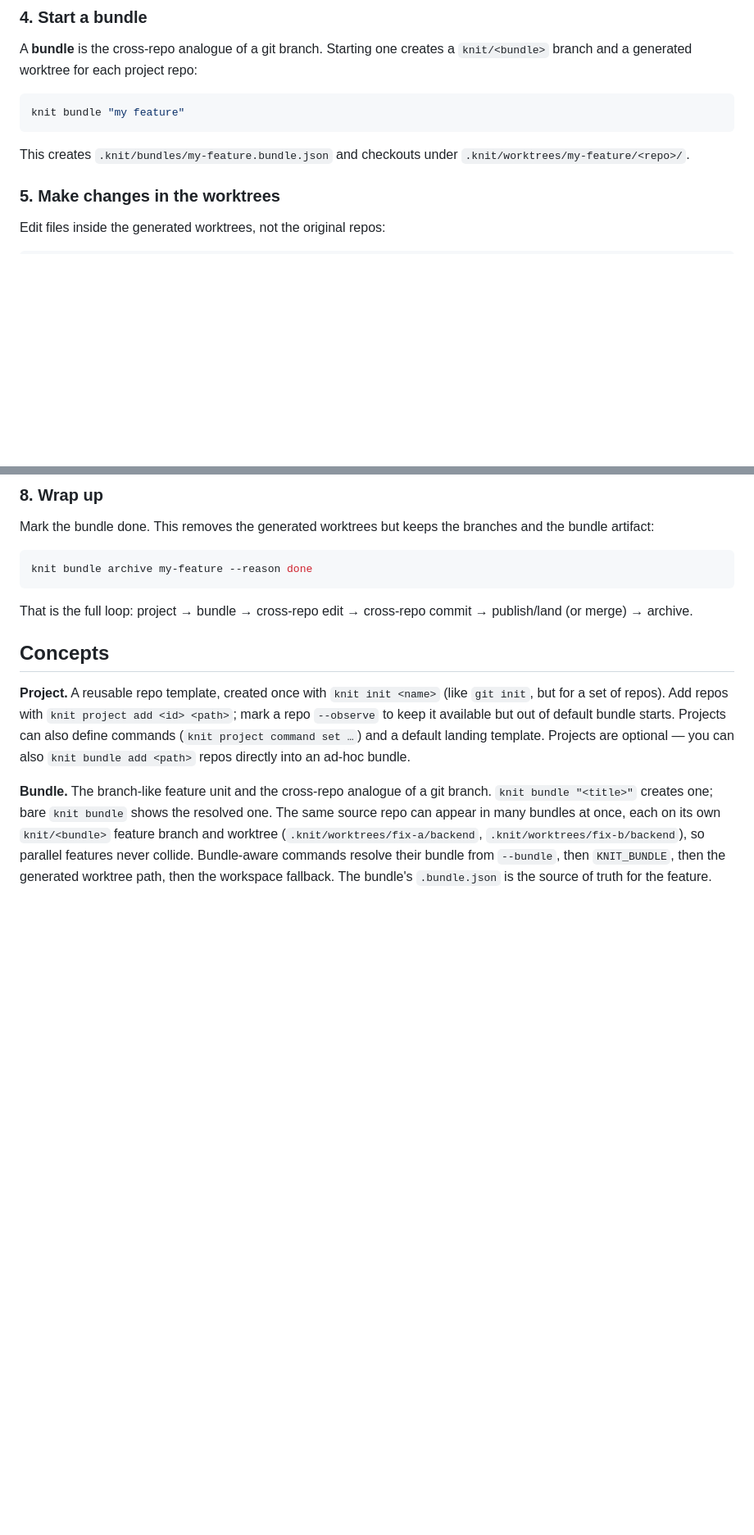
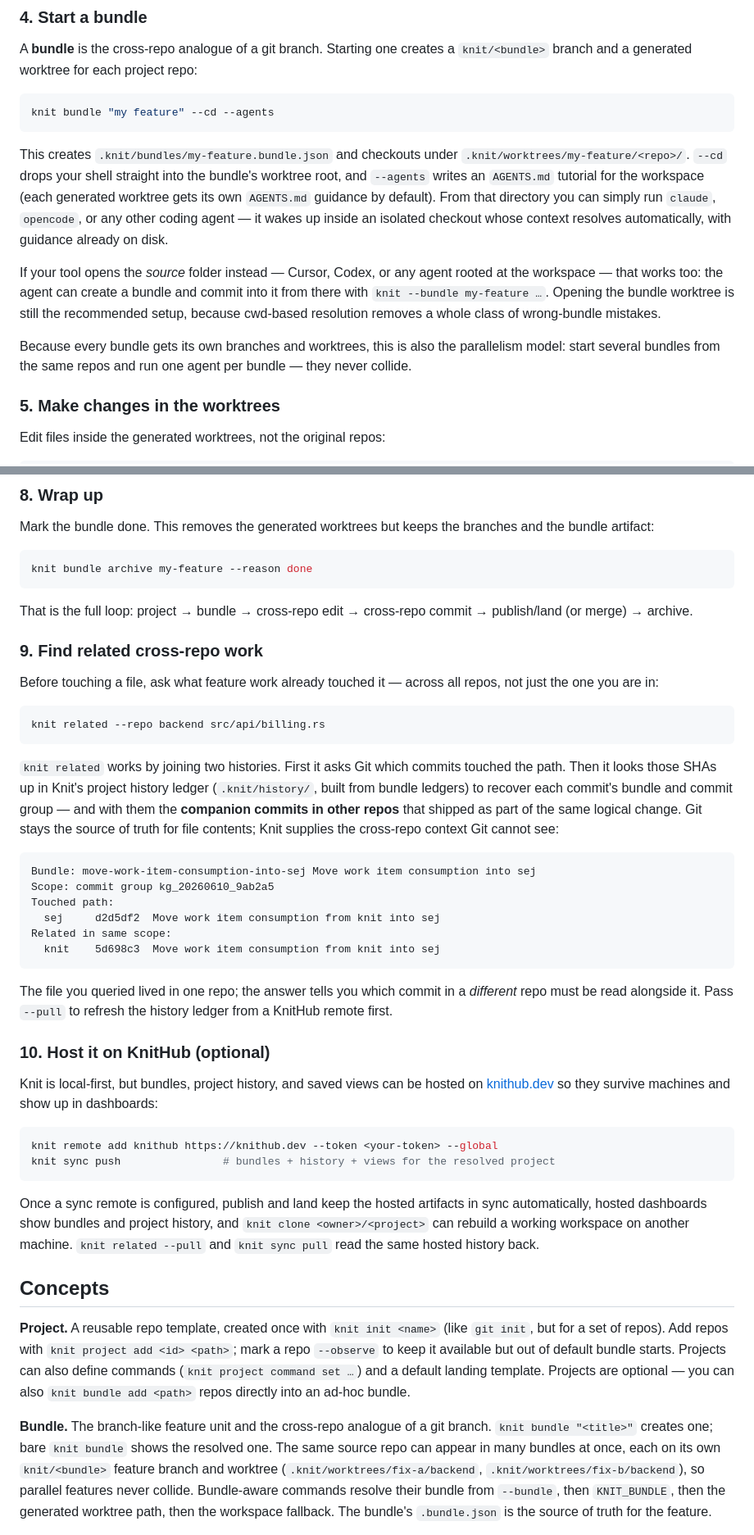
Before and after one commit to knit-cli/knit, a Markdown page: README.md, 2 parts joined by grey strips. Shown at 82% size. Rendered like a GitHub page; blank space fills up the shorter version.

Commit message:
Quickstart: coding agents, knit related, and KnitHub hosting
- Step 4 now starts bundles with --cd --agents and explains the agent
  flow: land in the worktree and run claude/opencode there; Cursor/Codex
  rooted at the source folder still work via knit --bundle, with the
  worktree recommended; one agent per bundle is the parallelism model.
- New step 9 explains knit related: Git answers which commits touched
  the path, the project history ledger joins those SHAs back to bundles
  and commit groups, surfacing companion commits in other repos. Shows
  real output from the workitem-to-sej move.
- New step 10 covers hosting on knithub.dev: remote add, sync push,
  dashboards, clone, and related --pull.

Co-Authored-By: Claude Fable 5 <noreply@anthropic.com>

Knit-Group: kg_20260610_86d5de
Knit-Bundle: quickstart-agents-knithub-and-related-guidance

````diff
--- a/README.md
+++ b/README.md
@@ -43,11 +43,26 @@ knit project add frontend ../frontend
 A **bundle** is the cross-repo analogue of a git branch. Starting one creates a `knit/<bundle>` branch and a generated worktree for each project repo:
 
 ```sh
-knit bundle "my feature"
+knit bundle "my feature" --cd --agents
 ```
 
 This creates `.knit/bundles/my-feature.bundle.json` and checkouts under
-`.knit/worktrees/my-feature/<repo>/`.
+`.knit/worktrees/my-feature/<repo>/`. `--cd` drops your shell straight into the
+bundle's worktree root, and `--agents` writes an `AGENTS.md` tutorial for the
+workspace (each generated worktree gets its own `AGENTS.md` guidance by
+default). From that directory you can simply run `claude`, `opencode`, or any
+other coding agent — it wakes up inside an isolated checkout whose context
+resolves automatically, with guidance already on disk.
+
+If your tool opens the *source* folder instead — Cursor, Codex, or any
+agent rooted at the workspace — that works too: the agent can create a bundle
+and commit into it from there with `knit --bundle my-feature …`. Opening the
+bundle worktree is still the recommended setup, because cwd-based resolution
+removes a whole class of wrong-bundle mistakes.
+
+Because every bundle gets its own branches and worktrees, this is also the
+parallelism model: start several bundles from the same repos and run one agent
+per bundle — they never collide.
 
 ### 5. Make changes in the worktrees
 
@@ -123,6 +138,52 @@ knit bundle archive my-feature --reason done
 
 That is the full loop: project → bundle → cross-repo edit → cross-repo commit → publish/land (or merge) → archive.
 
+### 9. Find related cross-repo work
+
+Before touching a file, ask what feature work already touched it — across all
+repos, not just the one you are in:
+
+```sh
+knit related --repo backend src/api/billing.rs
+```
+
+`knit related` works by joining two histories. First it asks Git which commits
+touched the path. Then it looks those SHAs up in Knit's project history ledger
+(`.knit/history/`, built from bundle ledgers) to recover each commit's bundle
+and commit group — and with them the **companion commits in other repos** that
+shipped as part of the same logical change. Git stays the source of truth for
+file contents; Knit supplies the cross-repo context Git cannot see:
+
+```txt
+Bundle: move-work-item-consumption-into-sej Move work item consumption into sej
+Scope: commit group kg_20260610_9ab2a5
+Touched path:
+  sej     d2d5df2  Move work item consumption from knit into sej
+Related in same scope:
+  knit    5d698c3  Move work item consumption from knit into sej
+```
+
+The file you queried lived in one repo; the answer tells you which commit in a
+*different* repo must be read alongside it. Pass `--pull` to refresh the
+history ledger from a KnitHub remote first.
+
+### 10. Host it on KnitHub (optional)
+
+Knit is local-first, but bundles, project history, and saved views can be
+hosted on [knithub.dev](https://knithub.dev) so they survive machines and show
+up in dashboards:
+
+```sh
+knit remote add knithub https://knithub.dev --token <your-token> --global
+knit sync push                # bundles + history + views for the resolved project
+```
+
+Once a sync remote is configured, publish and land keep the hosted artifacts in
+sync automatically, hosted dashboards show bundles and project history, and
+`knit clone <owner>/<project>` can rebuild a working workspace on another
+machine. `knit related --pull` and `knit sync pull` read the same hosted
+history back.
+
 ## Concepts
 
 **Project.** A reusable repo template, created once with `knit init <name>` (like `git init`, but for a set of repos). Add repos with `knit project add <id> <path>`; mark a repo `--observe` to keep it available but out of default bundle starts. Projects can also define commands (`knit project command set …`) and a default landing template. Projects are optional — you can also `knit bundle add <path>` repos directly into an ad-hoc bundle.
````
